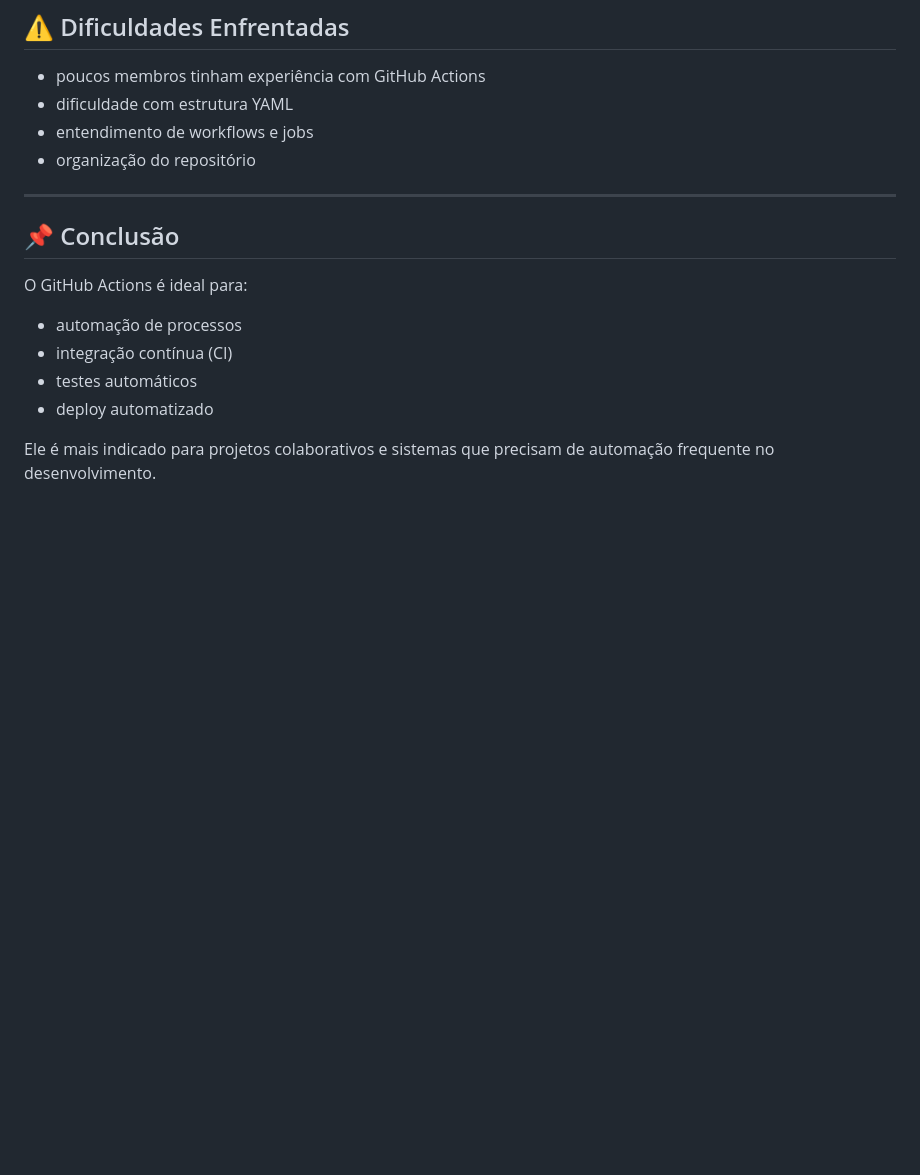
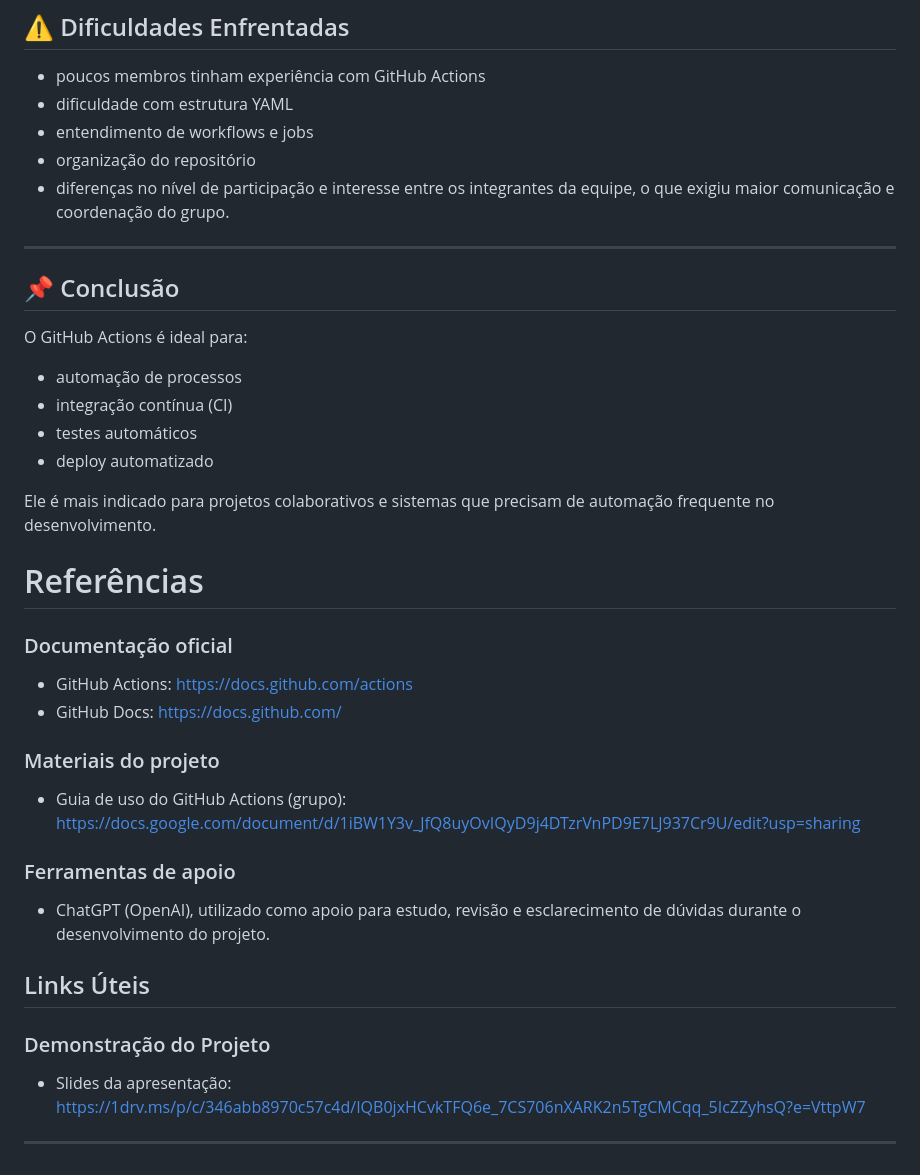
Before and after one commit to lucasmarinho-facul/Devops-engenharia-de-software, a Markdown page: README.md, the part around one of its changes. Drawn GitHub-style; blank space fills up the shorter version.

Commit message:
README atualizado com informações sobre os membros da equipe e o GitHub Actions.
Adicionamos informações sobre os membros da equipe e sua origem no GitHub Actions.

```diff
--- a/README.md
+++ b/README.md
@@ -213,7 +232,7 @@ O GitHub Actions pode ser integrado com:
 - dificuldade com estrutura YAML
 - entendimento de workflows e jobs
 - organização do repositório
-
+- diferenças no nível de participação e interesse entre os integrantes da equipe, o que exigiu maior comunicação e coordenação do grupo.
 ---
 
 ## 📌 Conclusão
@@ -226,3 +245,21 @@ O GitHub Actions é ideal para:
 - deploy automatizado
 
 Ele é mais indicado para projetos colaborativos e sistemas que precisam de automação frequente no desenvolvimento.
+
+
+# Referências
+
+### Documentação oficial
+- GitHub Actions: https://docs.github.com/actions
+- GitHub Docs: https://docs.github.com/
+
+### Materiais do projeto
+- Guia de uso do GitHub Actions (grupo): https://docs.google.com/document/d/1iBW1Y3v_JfQ8uyOvIQyD9j4DTzrVnPD9E7LJ937Cr9U/edit?usp=sharing
+
+### Ferramentas de apoio
+- ChatGPT (OpenAI), utilizado como apoio para estudo, revisão e esclarecimento de dúvidas durante o desenvolvimento do projeto.
+
+## Links Úteis
+### Demonstração do Projeto
+- Slides da apresentação: https://1drv.ms/p/c/346abb8970c57c4d/IQB0jxHCvkTFQ6e_7CS706nXARK2n5TgCMCqq_5IcZZyhsQ?e=VttpW7
+---
```
Also changed, not shown: other parts of README.md (+19 -0 lines).
